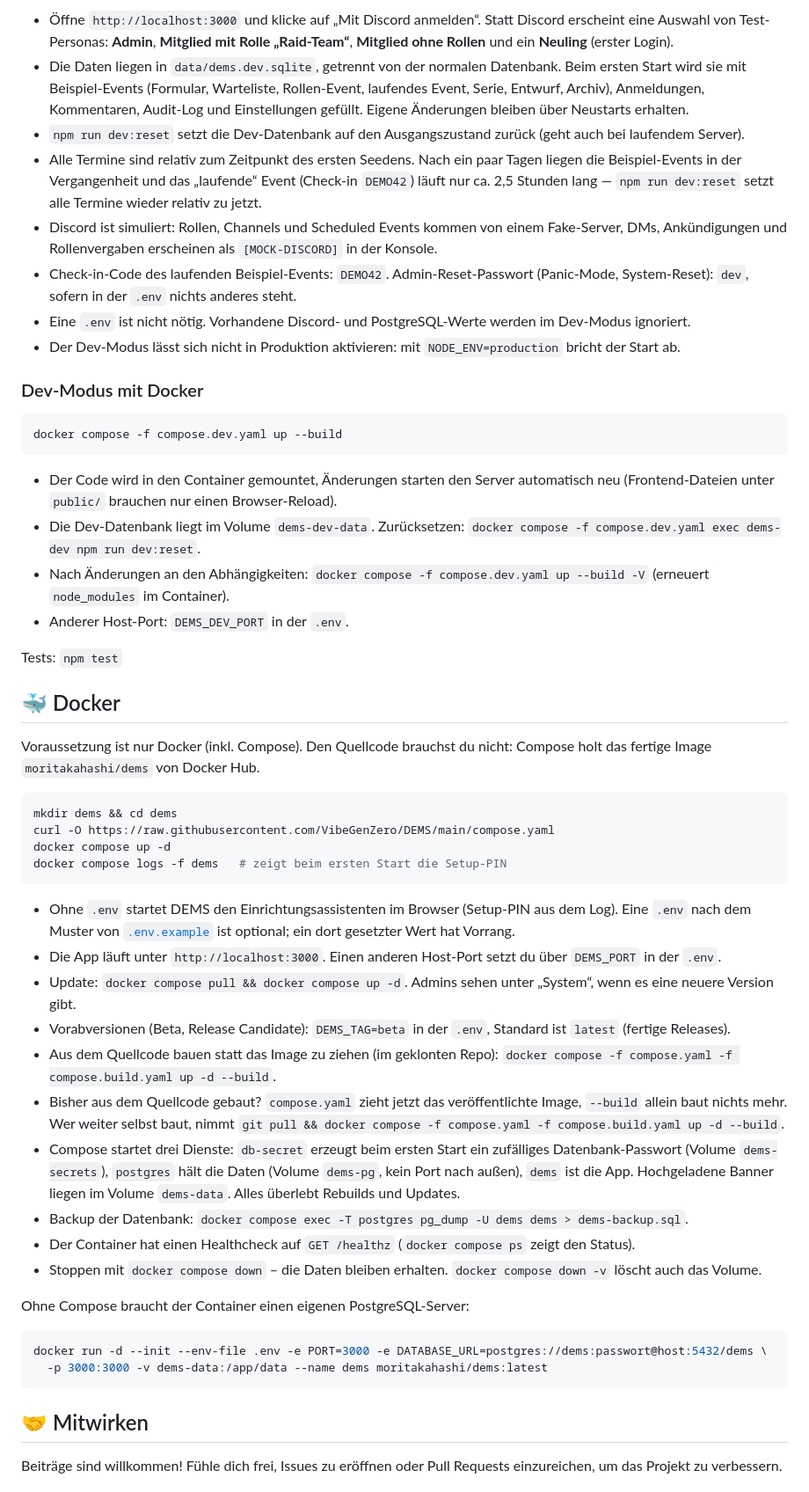
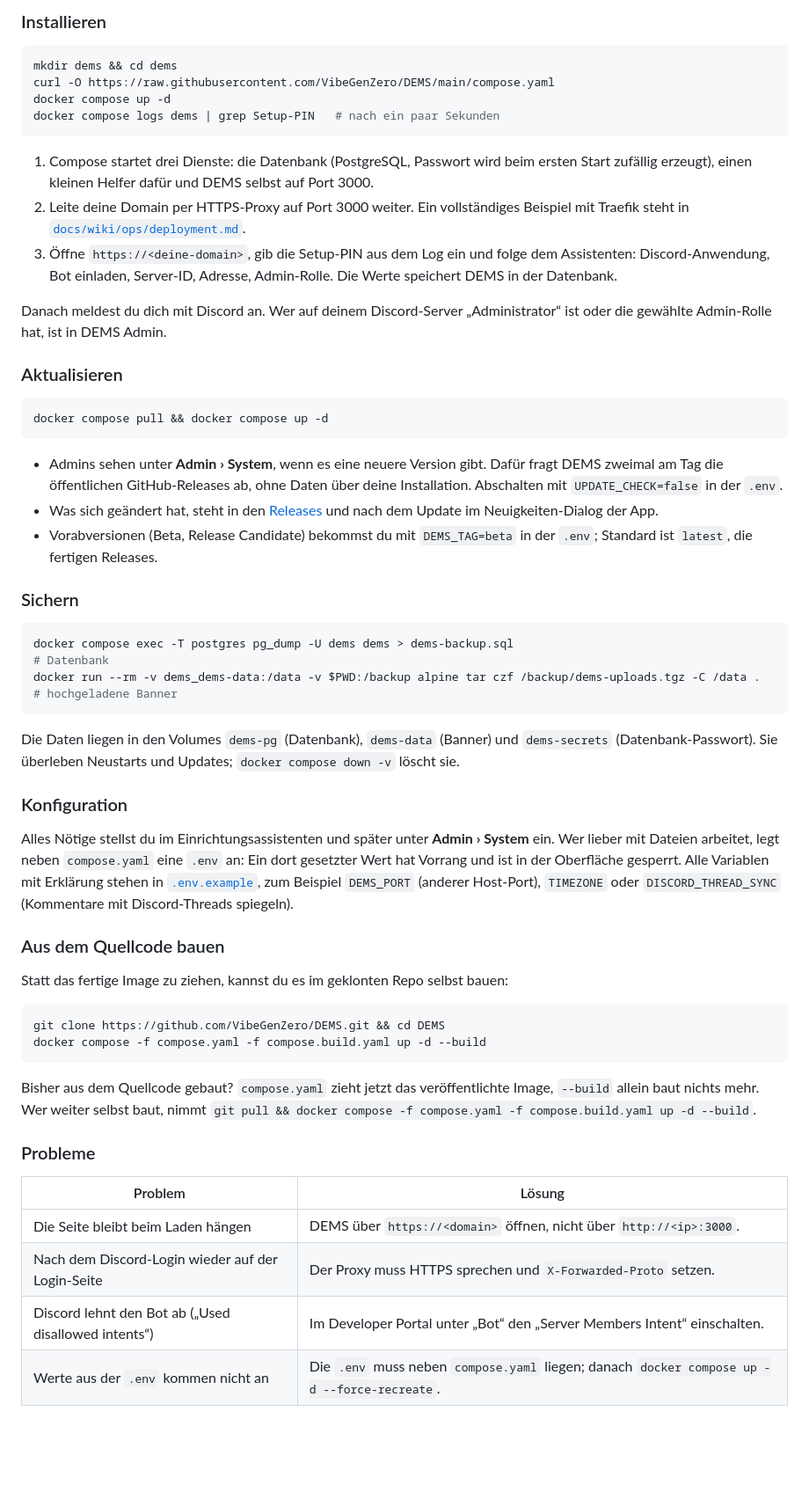
Before and after one commit to VibeGenZero/DEMS, a Markdown page: README.md, the part around one of its changes. Shown at 88% size. GitHub-like rendering; blank space fills up the shorter version.

````diff
--- a/README.md
+++ b/README.md
@@ -122,54 +44,58 @@ npm run dev:mock
-*   Öffne `http://localhost:3000` und klicke auf „Mit Discord anmelden“. Statt Discord erscheint eine Auswahl von Test-Personas: **Admin**, **Mitglied mit Rolle „Raid-Team“**, **Mitglied ohne Rollen** und ein **Neuling** (erster Login).
-*   Die Daten liegen in `data/dems.dev.sqlite`, getrennt von der normalen Datenbank. Beim ersten Start wird sie mit Beispiel-Events (Formular, Warteliste, Rollen-Event, laufendes Event, Serie, Entwurf, Archiv), Anmeldungen, Kommentaren, Audit-Log und Einstellungen gefüllt. Eigene Änderungen bleiben über Neustarts erhalten.
-*   `npm run dev:reset` setzt die Dev-Datenbank auf den Ausgangszustand zurück (geht auch bei laufendem Server).
-*   Alle Termine sind relativ zum Zeitpunkt des ersten Seedens. Nach ein paar Tagen liegen die Beispiel-Events in der Vergangenheit und das „laufende“ Event (Check-in `DEMO42`) läuft nur ca. 2,5 Stunden lang — `npm run dev:reset` setzt alle Termine wieder relativ zu jetzt.
-*   Discord ist simuliert: Rollen, Channels und Scheduled Events kommen von einem Fake-Server, DMs, Ankündigungen und Rollenvergaben erscheinen als `[MOCK-DISCORD]` in der Konsole.
-*   Check-in-Code des laufenden Beispiel-Events: `DEMO42`. Admin-Reset-Passwort (Panic-Mode, System-Reset): `dev`, sofern in der `.env` nichts anderes steht.
-*   Eine `.env` ist nicht nötig. Vorhandene Discord- und PostgreSQL-Werte werden im Dev-Modus ignoriert.
-*   Der Dev-Modus lässt sich nicht in Produktion aktivieren: mit `NODE_ENV=production` bricht der Start ab.
-
-### Dev-Modus mit Docker
-
-```bash
-docker compose -f compose.dev.yaml up --build
-```
-
-*   Der Code wird in den Container gemountet, Änderungen starten den Server automatisch neu (Frontend-Dateien unter `public/` brauchen nur einen Browser-Reload).
-*   Die Dev-Datenbank liegt im Volume `dems-dev-data`. Zurücksetzen: `docker compose -f compose.dev.yaml exec dems-dev npm run dev:reset`.
-*   Nach Änderungen an den Abhängigkeiten: `docker compose -f compose.dev.yaml up --build -V` (erneuert `node_modules` im Container).
-*   Anderer Host-Port: `DEMS_DEV_PORT` in der `.env`.
-
-Tests: `npm test`
-
-## 🐳 Docker
-
-Voraussetzung ist nur Docker (inkl. Compose). Den Quellcode brauchst du nicht: Compose holt das fertige Image `moritakahashi/dems` von Docker Hub.
+### Installieren
 
 ```bash
 mkdir dems && cd dems
 curl -O https://raw.githubusercontent.com/VibeGenZero/DEMS/main/compose.yaml
 docker compose up -d
-docker compose logs -f dems   # zeigt beim ersten Start die Setup-PIN
+docker compose logs dems | grep Setup-PIN   # nach ein paar Sekunden
 ```
 
-*   Ohne `.env` startet DEMS den Einrichtungsassistenten im Browser (Setup-PIN aus dem Log). Eine `.env` nach dem Muster von [`.env.example`](.env.example) ist optional; ein dort gesetzter Wert hat Vorrang.
-*   Die App läuft unter `http://localhost:3000`. Einen anderen Host-Port setzt du über `DEMS_PORT` in der `.env`.
-*   Update: `docker compose pull && docker compose up -d`. Admins sehen unter „System“, wenn es eine neuere Version gibt.
-*   Vorabversionen (Beta, Release Candidate): `DEMS_TAG=beta` in der `.env`, Standard ist `latest` (fertige Releases).
-*   Aus dem Quellcode bauen statt das Image zu ziehen (im geklonten Repo): `docker compose -f compose.yaml -f compose.build.yaml up -d --build`.
-*   Bisher aus dem Quellcode gebaut? `compose.yaml` zieht jetzt das veröffentlichte Image, `--build` allein baut nichts mehr. Wer weiter selbst baut, nimmt `git pull && docker compose -f compose.yaml -f compose.build.yaml up -d --build`.
-*   Compose startet drei Dienste: `db-secret` erzeugt beim ersten Start ein zufälliges Datenbank-Passwort (Volume `dems-secrets`), `postgres` hält die Daten (Volume `dems-pg`, kein Port nach außen), `dems` ist die App. Hochgeladene Banner liegen im Volume `dems-data`. Alles überlebt Rebuilds und Updates.
-*   Backup der Datenbank: `docker compose exec -T postgres pg_dump -U dems dems > dems-backup.sql`.
-*   Der Container hat einen Healthcheck auf `GET /healthz` (`docker compose ps` zeigt den Status).
-*   Stoppen mit `docker compose down` – die Daten bleiben erhalten. `docker compose down -v` löscht auch das Volume.
+1.  Compose startet drei Dienste: die Datenbank (PostgreSQL, Passwort wird beim ersten Start zufällig erzeugt), einen kleinen Helfer dafür und DEMS selbst auf Port 3000.
+2.  Leite deine Domain per HTTPS-Proxy auf Port 3000 weiter. Ein vollständiges Beispiel mit Traefik steht in [`docs/wiki/ops/deployment.md`](docs/wiki/ops/deployment.md).
+3.  Öffne `https://<deine-domain>`, gib die Setup-PIN aus dem Log ein und folge dem Assistenten: Discord-Anwendung, Bot einladen, Server-ID, Adresse, Admin-Rolle. Die Werte speichert DEMS in der Datenbank.
 
-Ohne Compose braucht der Container einen eigenen PostgreSQL-Server:
+Danach meldest du dich mit Discord an. Wer auf deinem Discord-Server „Administrator“ ist oder die gewählte Admin-Rolle hat, ist in DEMS Admin.
+
+### Aktualisieren
 
 ```bash
-docker run -d --init --env-file .env -e PORT=3000 -e DATABASE_URL=postgres://dems:passwort@host:5432/dems \
-  -p 3000:3000 -v dems-data:/app/data --name dems moritakahashi/dems:latest
+docker compose pull && docker compose up -d
 ```
 
-## 🤝 Mitwirken
+*   Admins sehen unter **Admin › System**, wenn es eine neuere Version gibt. Dafür fragt DEMS zweimal am Tag die öffentlichen GitHub-Releases ab, ohne Daten über deine Installation. Abschalten mit `UPDATE_CHECK=false` in der `.env`.
+*   Was sich geändert hat, steht in den [Releases](https://github.com/VibeGenZero/DEMS/releases) und nach dem Update im Neuigkeiten-Dialog der App.
+*   Vorabversionen (Beta, Release Candidate) bekommst du mit `DEMS_TAG=beta` in der `.env`; Standard ist `latest`, die fertigen Releases.
 
-Beiträge sind willkommen! Fühle dich frei, Issues zu eröffnen oder Pull Requests einzureichen, um das Projekt zu verbessern.
+### Sichern
+
+```bash
+docker compose exec -T postgres pg_dump -U dems dems > dems-backup.sql                                       # Datenbank
+docker run --rm -v dems_dems-data:/data -v $PWD:/backup alpine tar czf /backup/dems-uploads.tgz -C /data .  # hochgeladene Banner
+```
+
+Die Daten liegen in den Volumes `dems-pg` (Datenbank), `dems-data` (Banner) und `dems-secrets` (Datenbank-Passwort). Sie überleben Neustarts und Updates; `docker compose down -v` löscht sie.
+
+### Konfiguration
+
+Alles Nötige stellst du im Einrichtungsassistenten und später unter **Admin › System** ein. Wer lieber mit Dateien arbeitet, legt neben `compose.yaml` eine `.env` an: Ein dort gesetzter Wert hat Vorrang und ist in der Oberfläche gesperrt. Alle Variablen mit Erklärung stehen in [`.env.example`](.env.example), zum Beispiel `DEMS_PORT` (anderer Host-Port), `TIMEZONE` oder `DISCORD_THREAD_SYNC` (Kommentare mit Discord-Threads spiegeln).
+
+### Aus dem Quellcode bauen
+
+Statt das fertige Image zu ziehen, kannst du es im geklonten Repo selbst bauen:
+
+```bash
+git clone https://github.com/VibeGenZero/DEMS.git && cd DEMS
+docker compose -f compose.yaml -f compose.build.yaml up -d --build
+```
+
+Bisher aus dem Quellcode gebaut? `compose.yaml` zieht jetzt das veröffentlichte Image, `--build` allein baut nichts mehr. Wer weiter selbst baut, nimmt `git pull && docker compose -f compose.yaml -f compose.build.yaml up -d --build`.
+
+### Probleme
+
+| Problem | Lösung |
+| --- | --- |
+| Die Seite bleibt beim Laden hängen | DEMS über `https://<domain>` öffnen, nicht über `http://<ip>:3000`. |
+| Nach dem Discord-Login wieder auf der Login-Seite | Der Proxy muss HTTPS sprechen und `X-Forwarded-Proto` setzen. |
+| Discord lehnt den Bot ab („Used disallowed intents“) | Im Developer Portal unter „Bot“ den „Server Members Intent“ einschalten. |
+| Werte aus der `.env` kommen nicht an | Die `.env` muss neben `compose.yaml` liegen; danach `docker compose up -d --force-recreate`. |
+
````
Also changed, not shown: other parts of README.md (+47 -105 lines), SECURITY.md (added, +70 -0 lines), docs/wiki/index.md (+1 -0 lines), docs/images/events.png (added), 2 other files.
